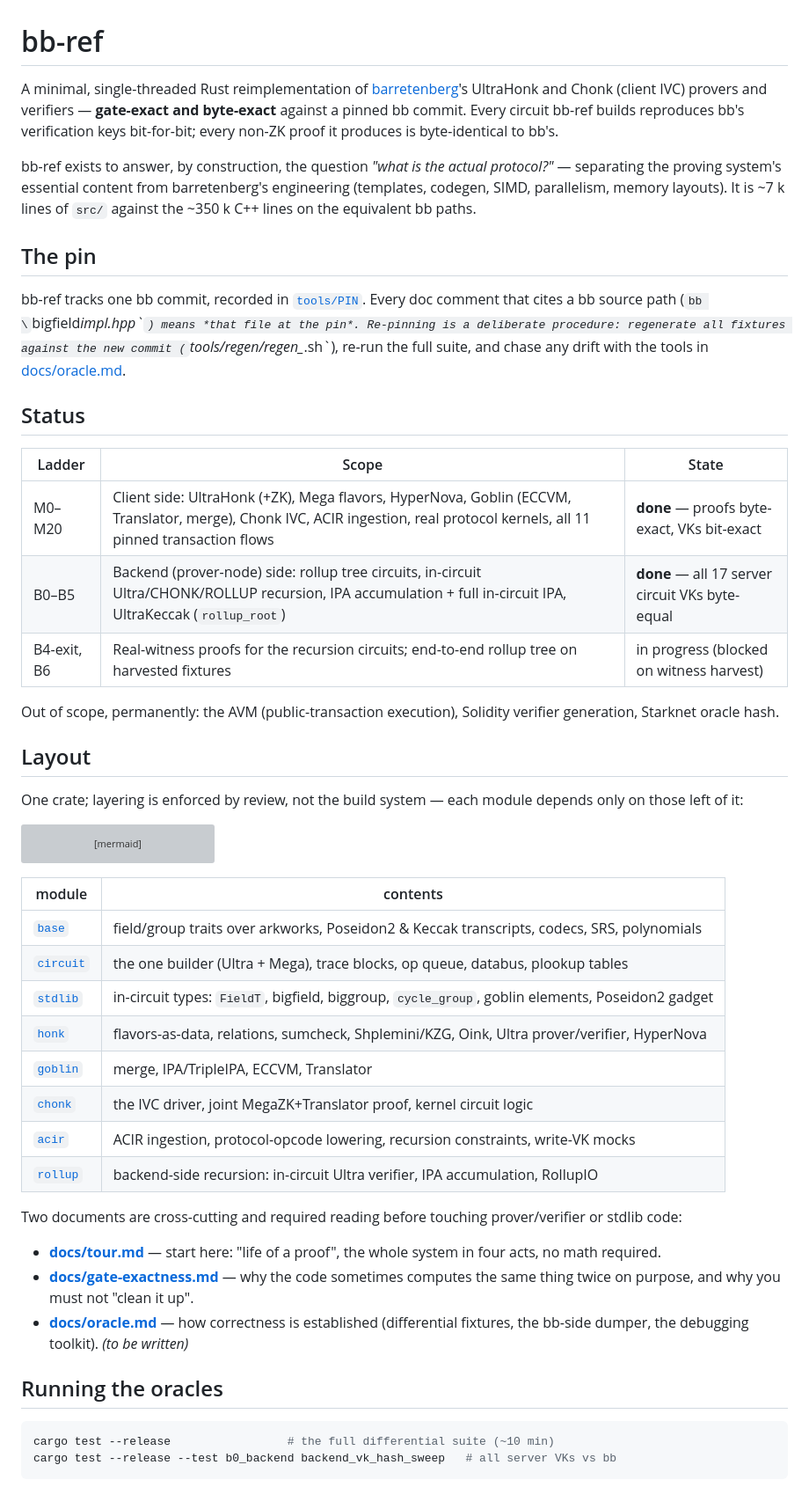
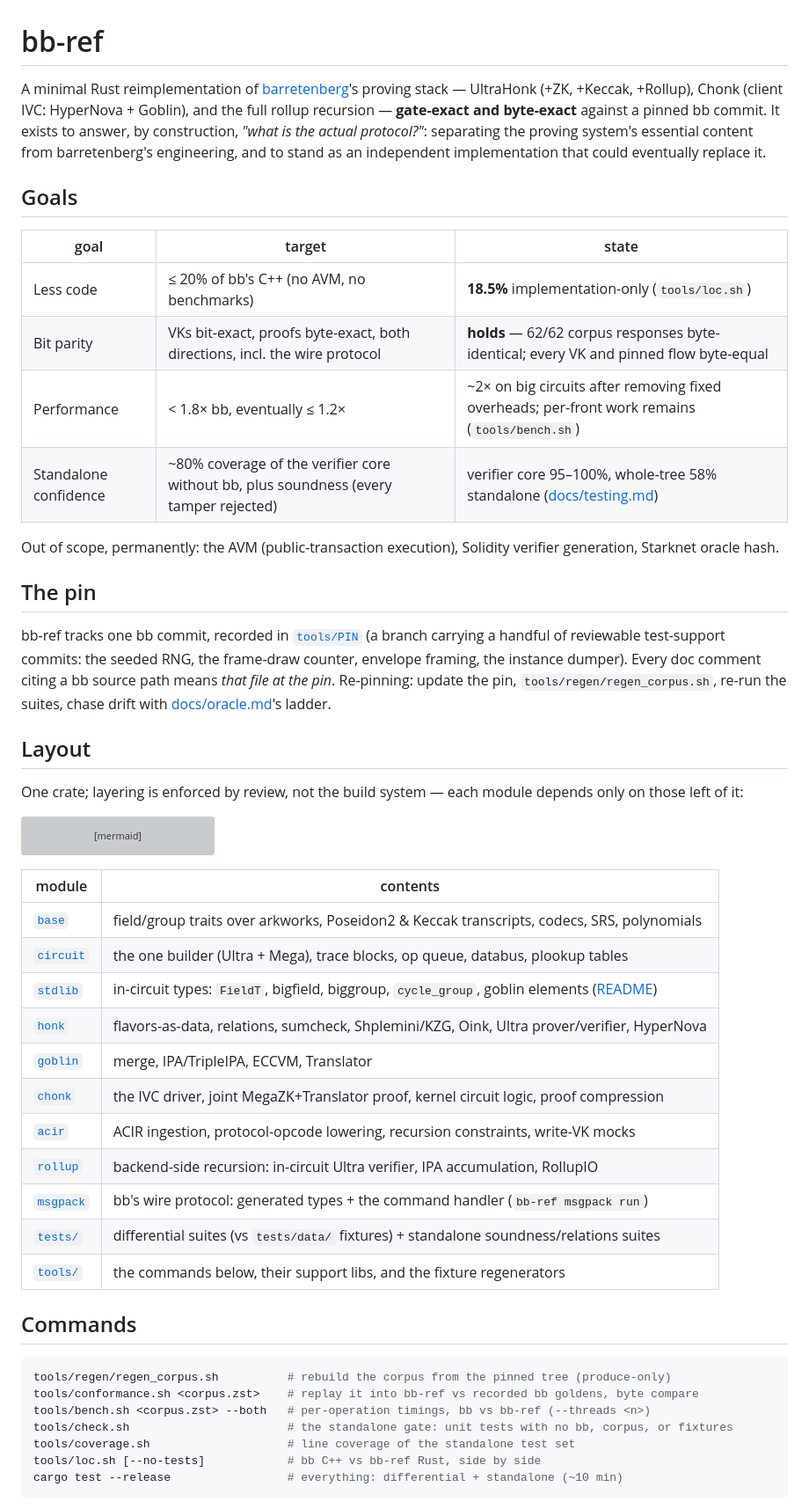
Before and after one commit to charlielye/bb-ref, a Markdown page: README.md, the part around one of its changes. Shown at 88% size. Drawn GitHub-style; grey boxes are pictures that could not be loaded.

````diff
--- a/README.md
+++ b/README.md
@@ -1,40 +1,37 @@
 # bb-ref
 
-A minimal, single-threaded Rust reimplementation of [barretenberg]'s UltraHonk and Chonk
-(client IVC) provers and verifiers — **gate-exact and byte-exact** against a pinned bb
-commit. Every circuit bb-ref builds reproduces bb's verification keys bit-for-bit; every
-non-ZK proof it produces is byte-identical to bb's.
-
-bb-ref exists to answer, by construction, the question _"what is the actual protocol?"_ —
-separating the proving system's essential content from barretenberg's engineering
-(templates, codegen, SIMD, parallelism, memory layouts). It is ~7 k lines of `src/`
-against the ~350 k C++ lines on the equivalent bb paths.
+A minimal Rust reimplementation of [barretenberg]'s proving stack — UltraHonk (+ZK, +Keccak,
++Rollup), Chonk (client IVC: HyperNova + Goblin), and the full rollup recursion — **gate-exact
+and byte-exact** against a pinned bb commit. It exists to answer, by construction, *"what is the
+actual protocol?"*: separating the proving system's essential content from barretenberg's
+engineering, and to stand as an independent implementation that could eventually replace it.
 
 [barretenberg]: https://github.com/AztecProtocol/aztec-packages/tree/master/barretenberg
 
+## Goals
+
+| goal | target | state |
+| --- | --- | --- |
+| Less code | ≤ 20% of bb's C++ (no AVM, no benchmarks) | **18.5%** implementation-only (`tools/loc.sh`) |
+| Bit parity | VKs bit-exact, proofs byte-exact, both directions, incl. the wire protocol | **holds** — 62/62 corpus responses byte-identical; every VK and pinned flow byte-equal |
+| Performance | < 1.8× bb, eventually ≤ 1.2× | ~2× on big circuits after removing fixed overheads; per-front work remains (`tools/bench.sh`) |
+| Standalone confidence | ~80% coverage of the verifier core without bb, plus soundness (every tamper rejected) | verifier core 95–100%, whole-tree 58% standalone ([docs/testing.md](docs/testing.md)) |
+
+Out of scope, permanently: the AVM (public-transaction execution), Solidity verifier generation,
+Starknet oracle hash.
+
 ## The pin
 
-bb-ref tracks one bb commit, recorded in [`tools/PIN`](tools/PIN). Every doc comment
-that cites a bb source path (`bb \`bigfield*impl.hpp\``) means *that file at the pin*.
-Re-pinning is a deliberate procedure: regenerate all fixtures against the new commit
-(`tools/regen/regen_*.sh`), re-run the full suite, and chase any drift with the tools in
-[docs/oracle.md](docs/oracle.md).
-
-## Status
-
-| Ladder      | Scope                                                                                                                                                                       | State                                           |
-| ----------- | --------------------------------------------------------------------------------------------------------------------------------------------------------------------------- | ----------------------------------------------- |
-| M0–M20      | Client side: UltraHonk (+ZK), Mega flavors, HyperNova, Goblin (ECCVM, Translator, merge), Chonk IVC, ACIR ingestion, real protocol kernels, all 11 pinned transaction flows | **done** — proofs byte-exact, VKs bit-exact     |
-| B0–B5       | Backend (prover-node) side: rollup tree circuits, in-circuit Ultra/CHONK/ROLLUP recursion, IPA accumulation + full in-circuit IPA, UltraKeccak (`rollup_root`)              | **done** — all 17 server circuit VKs byte-equal |
-| B4-exit, B6 | Real-witness proofs for the recursion circuits; end-to-end rollup tree on harvested fixtures                                                                                | in progress (blocked on witness harvest)        |
-
-Out of scope, permanently: the AVM (public-transaction execution), Solidity verifier
-generation, Starknet oracle hash.
+bb-ref tracks one bb commit, recorded in [`tools/PIN`](tools/PIN) (a branch carrying a handful of
+reviewable test-support commits: the seeded RNG, the frame-draw counter, envelope framing, the
+instance dumper). Every doc comment citing a bb source path means *that file at the pin*.
+Re-pinning: update the pin, `tools/regen/regen_corpus.sh`, re-run the suites, chase drift
+with [docs/oracle.md](docs/oracle.md)'s ladder.
 
 ## Layout
 
-One crate; layering is enforced by review, not the build system — each module depends
-only on those left of it:
+One crate; layering is enforced by review, not the build system — each module depends only on
+those left of it:
 
 ```mermaid
 graph LR
@@ -42,31 +39,29 @@ graph LR
   chonk --> rollup
 ```
 
-| module                   | contents                                                                                         |
-| ------------------------ | ------------------------------------------------------------------------------------------------ |
-| [`base`](src/base)       | field/group traits over arkworks, Poseidon2 & Keccak transcripts, codecs, SRS, polynomials       |
-| [`circuit`](src/circuit) | the one builder (Ultra + Mega), trace blocks, op queue, databus, plookup tables                  |
-| [`stdlib`](src/stdlib)   | in-circuit types: `FieldT`, bigfield, biggroup, `cycle_group`, goblin elements, Poseidon2 gadget |
-| [`honk`](src/honk)       | flavors-as-data, relations, sumcheck, Shplemini/KZG, Oink, Ultra prover/verifier, HyperNova      |
-| [`goblin`](src/goblin)   | merge, IPA/TripleIPA, ECCVM, Translator                                                          |
-| [`chonk`](src/chonk)     | the IVC driver, joint MegaZK+Translator proof, kernel circuit logic                              |
-| [`acir`](src/acir)       | ACIR ingestion, protocol-opcode lowering, recursion constraints, write-VK mocks                  |
-| [`rollup`](src/rollup)   | backend-side recursion: in-circuit Ultra verifier, IPA accumulation, RollupIO                    |
+| module | contents |
+| --- | --- |
+| [`base`](src/base) | field/group traits over arkworks, Poseidon2 & Keccak transcripts, codecs, SRS, polynomials |
+| [`circuit`](src/circuit) | the one builder (Ultra + Mega), trace blocks, op queue, databus, plookup tables |
+| [`stdlib`](src/stdlib) | in-circuit types: `FieldT`, bigfield, biggroup, `cycle_group`, goblin elements ([README](src/stdlib/README.md)) |
+| [`honk`](src/honk) | flavors-as-data, relations, sumcheck, Shplemini/KZG, Oink, Ultra prover/verifier, HyperNova |
+| [`goblin`](src/goblin) | merge, IPA/TripleIPA, ECCVM, Translator |
+| [`chonk`](src/chonk) | the IVC driver, joint MegaZK+Translator proof, kernel circuit logic, proof compression |
+| [`acir`](src/acir) | ACIR ingestion, protocol-opcode lowering, recursion constraints, write-VK mocks |
+| [`rollup`](src/rollup) | backend-side recursion: in-circuit Ultra verifier, IPA accumulation, RollupIO |
+| [`msgpack`](src/msgpack) | bb's wire protocol: generated types + the command handler (`bb-ref msgpack run`) |
+| [`tests/`](tests) | differential suites (vs `tests/data/` fixtures) + standalone soundness/relations suites |
+| [`tools/`](tools) | the commands below, their support libs, and the fixture regenerators |
 
-Two documents are cross-cutting and required reading before touching prover/verifier or
-stdlib code:
-
-- **[docs/tour.md](docs/tour.md)** — start here: "life of a proof", the whole system in
-  four acts, no math required.
-- **[docs/gate-exactness.md](docs/gate-exactness.md)** — why the code sometimes computes
-  the same thing twice on purpose, and why you must not "clean it up".
-- **[docs/oracle.md](docs/oracle.md)** — how correctness is established (differential
-  fixtures, the bb-side dumper, the debugging toolkit). _(to be written)_
-
-## Running the oracles
+## Commands
 
 ```sh
-cargo test --release                 # the full differential suite (~10 min)
-cargo test --release --test b0_backend backend_vk_hash_sweep   # all server VKs vs bb
+tools/regen/regen_corpus.sh          # rebuild the corpus from the pinned tree (produce-only)
+tools/conformance.sh <corpus.zst>    # replay it into bb-ref vs recorded bb goldens, byte compare
+tools/bench.sh <corpus.zst> --both   # per-operation timings, bb vs bb-ref (--threads <n>)
+tools/check.sh                       # the standalone gate: unit tests with no bb, corpus, or fixtures
+tools/coverage.sh                    # line coverage of the standalone test set
+tools/loc.sh [--no-tests]            # bb C++ vs bb-ref Rust, side by side
+cargo test --release                 # everything: differential + standalone (~10 min)
 ```
 
````
Also changed, not shown: other parts of README.md (+15 -3 lines), docs/conformance.md (+29 -28 lines).
